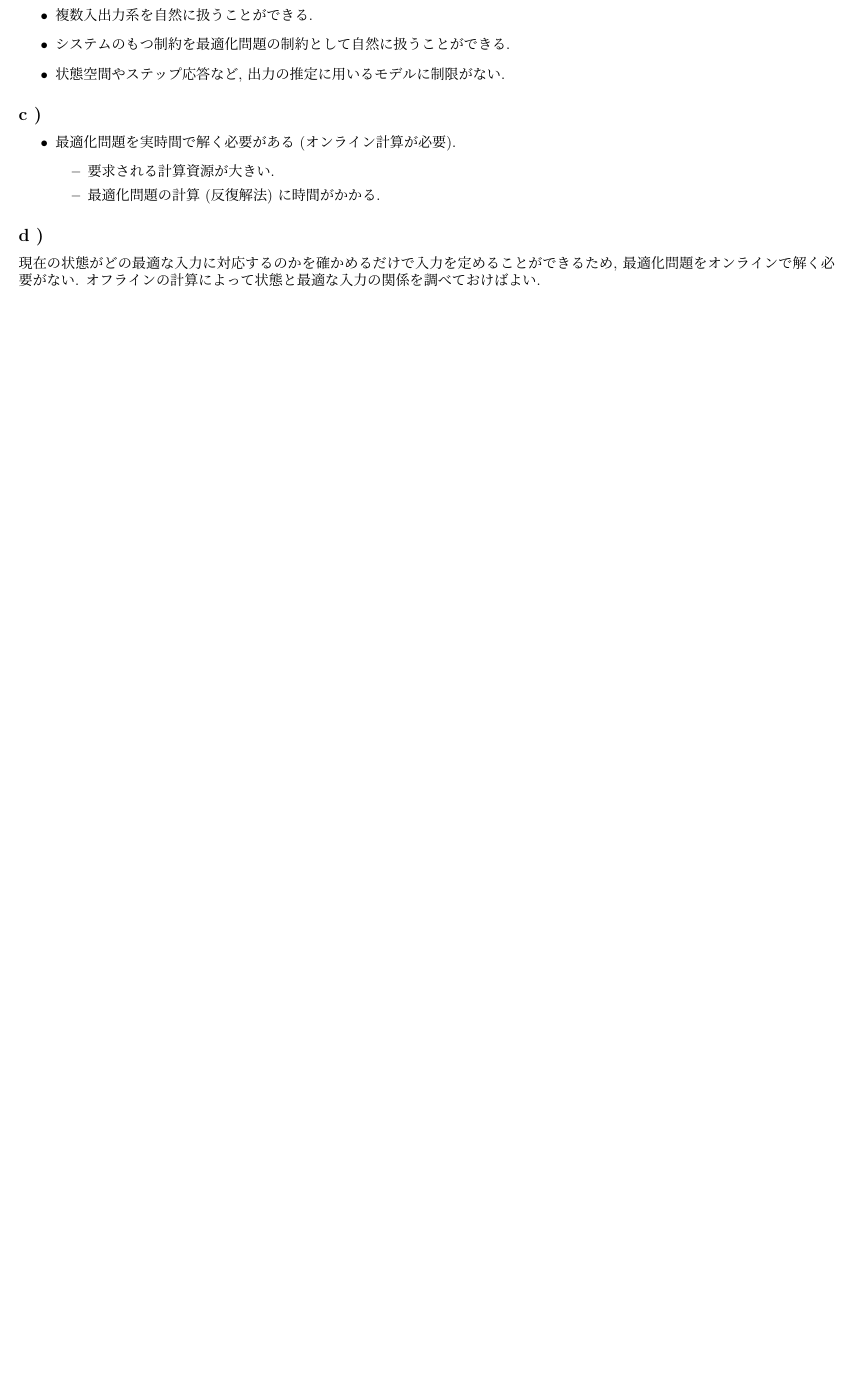
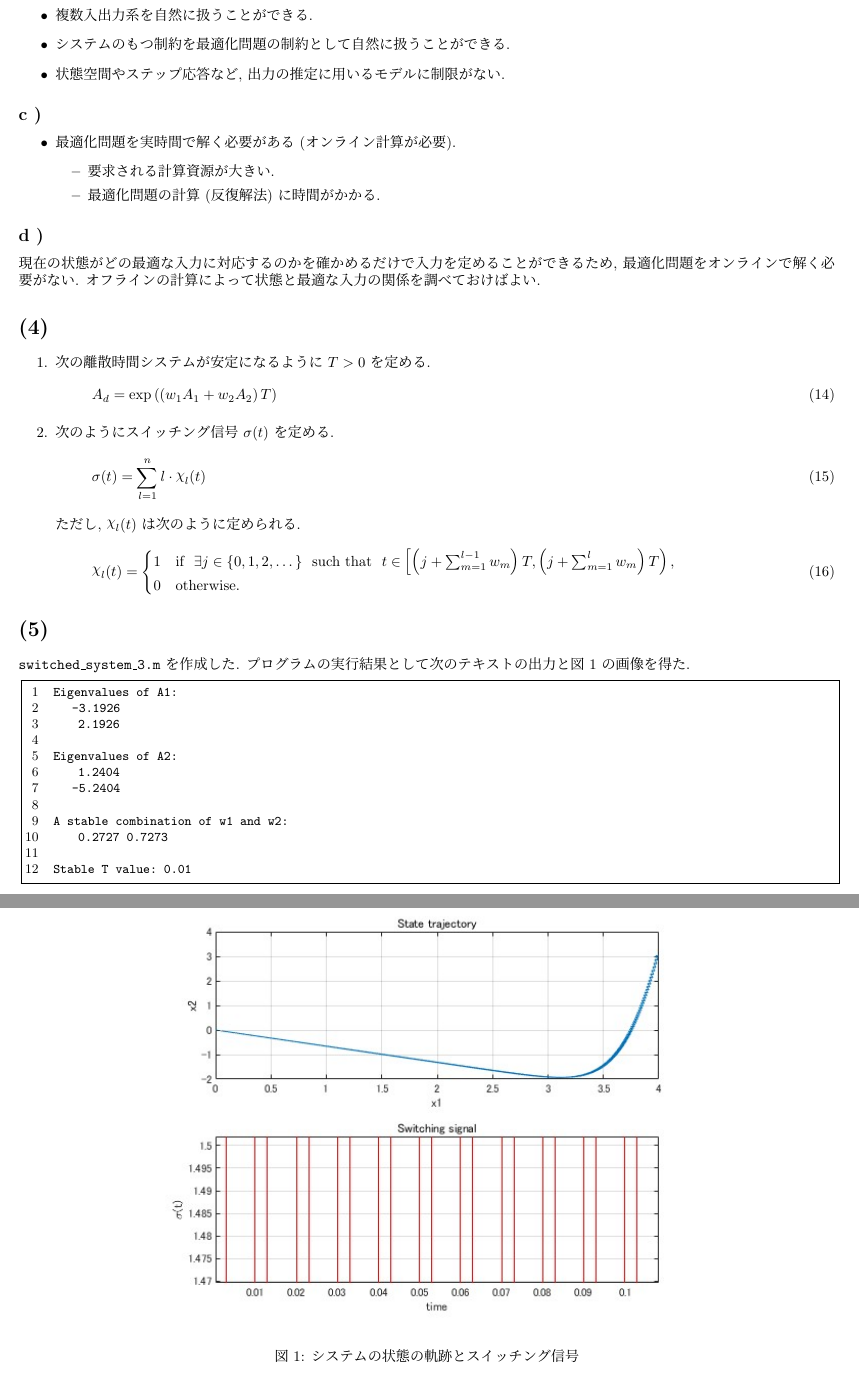
Before and after one commit to Kishikawa1286/special-lecture-on-theoretical-systems-science-2, a LaTeX document (src/report.tex): part of page 3 of 3 before the commit and two parts of pages 3 and 4 of 4 after it, the two joined at a grey line, cut so that both start at the same text, the shorter picture padded with empty space. The pictures show the PDF file src/report.pdf that the author committed with the source.

Commit message:
completed

```diff
--- a/src/report.tex
+++ b/src/report.tex
@@ -139,8 +159,8 @@ $A_d := e^{AT}, ~~ B_d := \int_0^T e^{A \tau} B d\tau, ~~ C_d := C$
 	+ x_{N-1}^T (A^T P A + Q - M^T (B^T P B + R) M) x_{N-1}
 	\label{fom2-4}                                                   \\
 	 & \qquad \qquad \qquad \left(
-	M := (\underset{\geq^\mathrm{p} 0}{\underline{B^T P B}}
-	+ \underset{>^\mathrm{p}}{\underline{R}})^{-1} B^T P A
+	M := (\underset{\geq^\mathrm{PD} 0}{\underline{B^T P B}}
+	+ \underset{>^\mathrm{PD} 0}{\underline{R}})^{-1} B^T P A
 	~~ \text{として平方完成} \right)
 	\nonumber
 \end{align}
@@ -211,3 +231,19 @@ $W_k(x_k), k = 0, 1, \dots, N-1$ が $u_k = - M_k x_k$ で最小値をとるこ
 最適化問題をオンラインで解く必要がない.
 オフラインの計算によって状態と最適な入力の関係を調べておけばよい.
 
+\section*{(4)}
+
+\begin{enumerate}
+	\item 次の離散時間システムが安定になるように $T > 0$ を定める.
+	      \begin{equation}
+		      A_d = \exp \left( \left( w_1 A_1 + w_2 A_2 \right) T \right)
+	      \end{equation}
+	\item 次のようにスイッチング信号 $\sigma(t)$ を定める.
+	      \begin{equation}
+		      \sigma (t) = \sum_{l=1}^n l \cdot \rchi_{l} (t)
+	      \end{equation}
+	      ただし, $\rchi_{l} (t)$ は次のように定められる.
+	      \begin{equation}
+		      \rchi_{l} (t) = \begin{cases}
+			      1 & \text{if} ~~
+			      \exists j \in \{ 0, 1, 2, \dots \} ~~
@@ -214 +254,30 @@ $W_k(x_k), k = 0, 1, \dots, N-1$ が $u_k = - M_k x_k$ で最小値をとるこ
+\end{enumerate}
+
+\section*{(5)}
+
+\texttt{switched\_system\_3.m} を作成した.
+プログラムの実行結果として次のテキストの出力と図 \ref{fig-1} の画像を得た.
+
+\begin{lstlisting}
+Eigenvalues of A1:
+   -3.1926
+    2.1926
+
+Eigenvalues of A2:
+    1.2404
+   -5.2404
+
+A stable combination of w1 and w2:
+    0.2727    0.7273
+
+Stable T value: 0.01
+\end{lstlisting}
+
+\begin{figure}[h]
+	\centering
+	\includegraphics[width=0.7\linewidth]{./trajecctory_and_signal.jpg}
+	\caption{システムの状態の軌跡とスイッチング信号}
+	\label{fig-1}
+\end{figure}
+
 \end{document}
```
Also changed, not shown: src/report.pdf, src/trajecctory_and_signal.jpg (added), src/report.tex (32 more changed lines).
